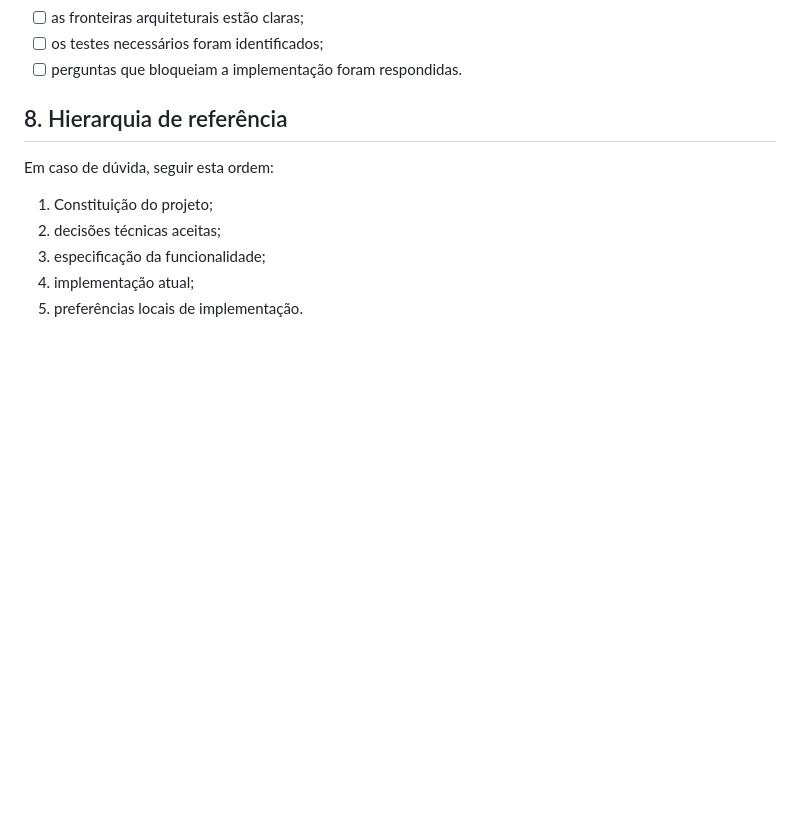
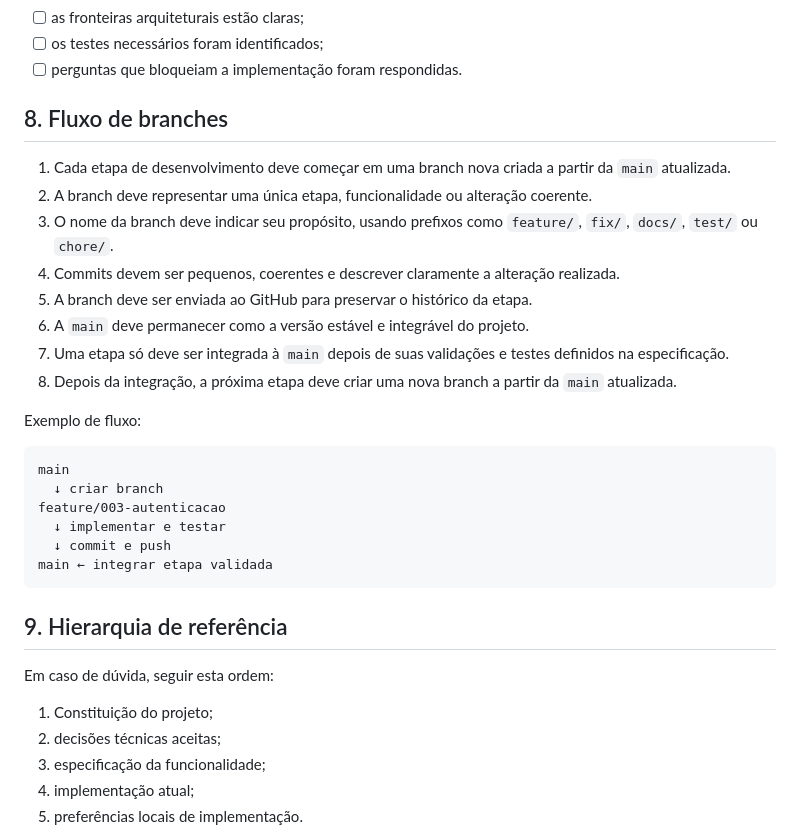
Before and after one commit to RafaelBertasso/Studiositas-SDD, a Markdown page: constitution.md, the part around the change. Drawn GitHub-style; blank space fills up the shorter version.

Commit message:
docs: define fluxo de branches

````diff
--- a/constitution.md
+++ b/constitution.md
@@ -145,7 +145,35 @@ Antes de especificar ou codificar uma funcionalidade, verificar:
 - [ ] os testes necessários foram identificados;
 - [ ] perguntas que bloqueiam a implementação foram respondidas.
 
-## 8. Hierarquia de referência
+## 8. Fluxo de branches
+
+1. Cada etapa de desenvolvimento deve começar em uma branch nova criada a
+   partir da `main` atualizada.
+2. A branch deve representar uma única etapa, funcionalidade ou alteração
+   coerente.
+3. O nome da branch deve indicar seu propósito, usando prefixos como
+   `feature/`, `fix/`, `docs/`, `test/` ou `chore/`.
+4. Commits devem ser pequenos, coerentes e descrever claramente a alteração
+   realizada.
+5. A branch deve ser enviada ao GitHub para preservar o histórico da etapa.
+6. A `main` deve permanecer como a versão estável e integrável do projeto.
+7. Uma etapa só deve ser integrada à `main` depois de suas validações e testes
+   definidos na especificação.
+8. Depois da integração, a próxima etapa deve criar uma nova branch a partir da
+   `main` atualizada.
+
+Exemplo de fluxo:
+
+```text
+main
+  ↓ criar branch
+feature/003-autenticacao
+  ↓ implementar e testar
+  ↓ commit e push
+main ← integrar etapa validada
+```
+
+## 9. Hierarquia de referência
 
 Em caso de dúvida, seguir esta ordem:
 
````
